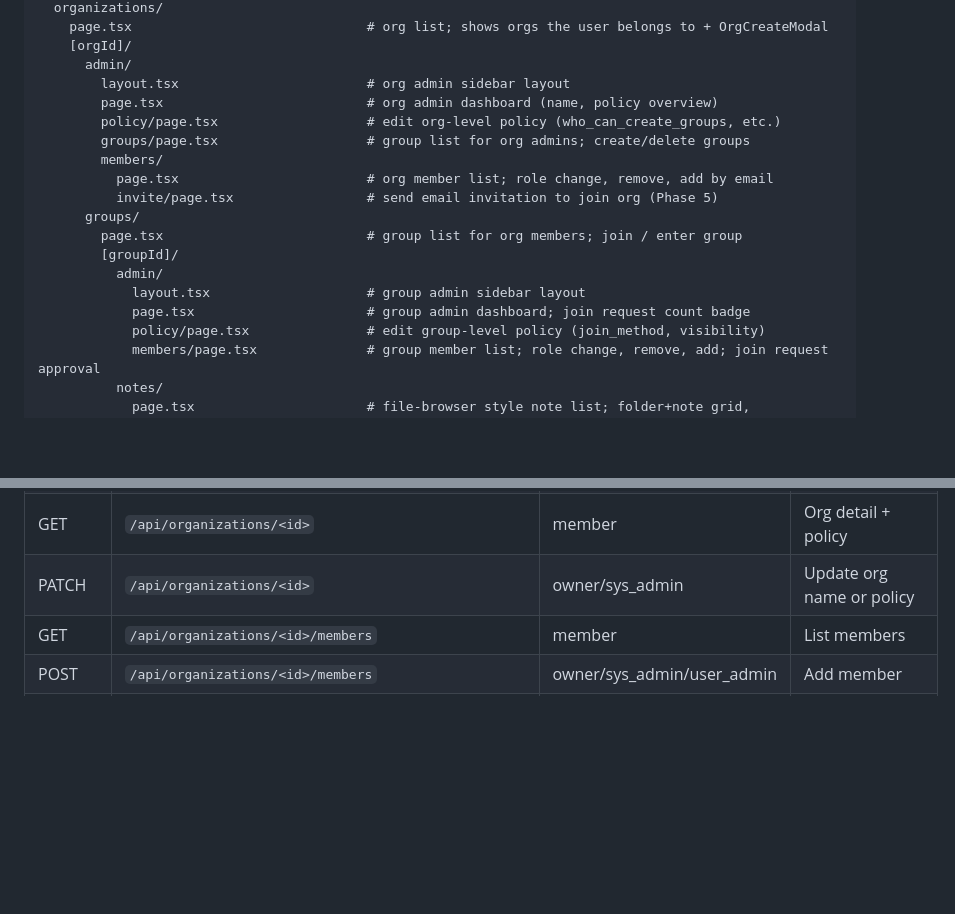
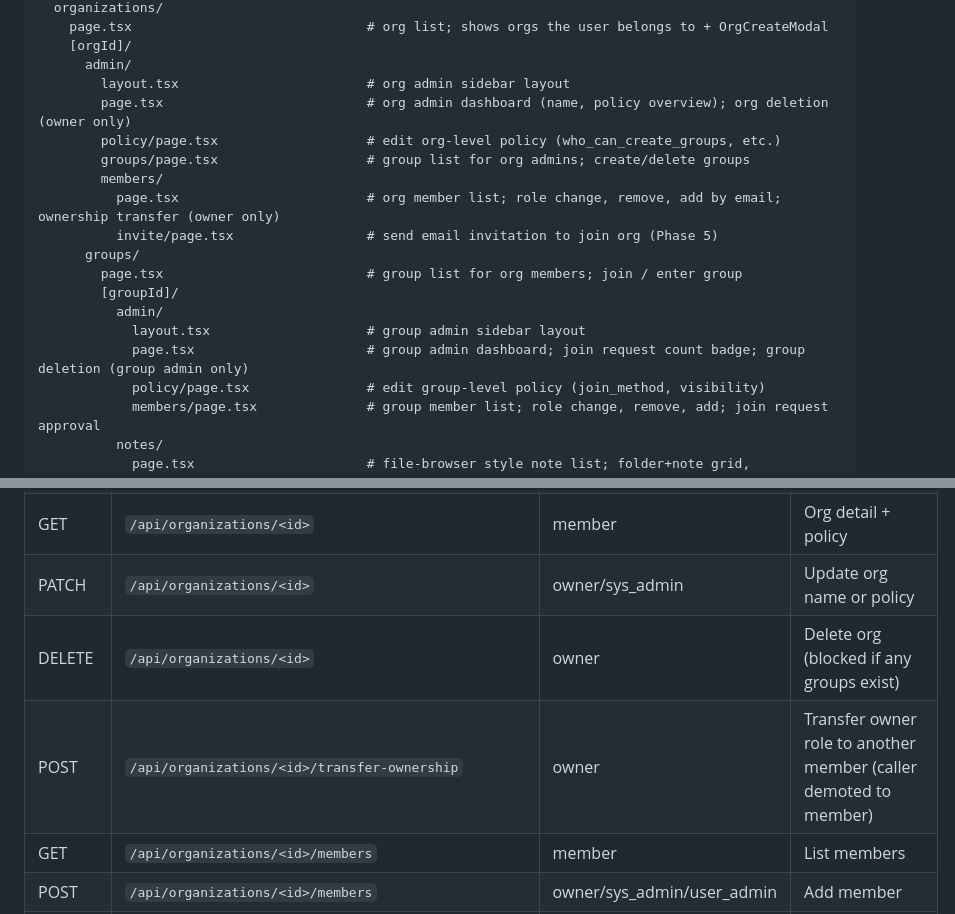
Before and after one commit to yasunobu-nonaka/nextjs-flask-labnoteapp, a Markdown page: CLAUDE.md, 2 parts joined by grey strips. GitHub-like rendering; blank space fills up the shorter version.

Commit message:
Update CLAUDE.md for org/group deletion and ownership transfer
- Add DELETE /api/organizations/<id> and POST /transfer-ownership to API routes table
- Update org admin page.tsx description to mention org deletion
- Update org admin members page.tsx description to mention ownership transfer
- Update group admin page.tsx description to mention group deletion

Co-Authored-By: Claude Sonnet 4.6 <noreply@anthropic.com>

```diff
--- a/CLAUDE.md
+++ b/CLAUDE.md
@@ -117,18 +117,18 @@ app/
     [orgId]/
       admin/
         layout.tsx                        # org admin sidebar layout
-        page.tsx                          # org admin dashboard (name, policy overview)
+        page.tsx                          # org admin dashboard (name, policy overview); org deletion (owner only)
         policy/page.tsx                   # edit org-level policy (who_can_create_groups, etc.)
         groups/page.tsx                   # group list for org admins; create/delete groups
         members/
-          page.tsx                        # org member list; role change, remove, add by email
+          page.tsx                        # org member list; role change, remove, add by email; ownership transfer (owner only)
           invite/page.tsx                 # send email invitation to join org (Phase 5)
       groups/
         page.tsx                          # group list for org members; join / enter group
         [groupId]/
           admin/
             layout.tsx                    # group admin sidebar layout
-            page.tsx                      # group admin dashboard; join request count badge
+            page.tsx                      # group admin dashboard; join request count badge; group deletion (group admin only)
             policy/page.tsx               # edit group-level policy (join_method, visibility)
             members/page.tsx              # group member list; role change, remove, add; join request approval
           notes/
@@ -307,6 +307,8 @@ RBAC seed data is inserted by `app/model/seed_rbac.py`. Tests call `seed_rbac()`
 | POST | `/api/organizations` | JWT | Create org (caller becomes `owner`) |
 | GET | `/api/organizations/<id>` | member | Org detail + policy |
 | PATCH | `/api/organizations/<id>` | owner/sys_admin | Update org name or policy |
+| DELETE | `/api/organizations/<id>` | owner | Delete org (blocked if any groups exist) |
+| POST | `/api/organizations/<id>/transfer-ownership` | owner | Transfer owner role to another member (caller demoted to member) |
 | GET | `/api/organizations/<id>/members` | member | List members |
 | POST | `/api/organizations/<id>/members` | owner/sys_admin/user_admin | Add member |
 | PATCH | `/api/organizations/<id>/members/<uid>` | owner/sys_admin | Change member role |
```
